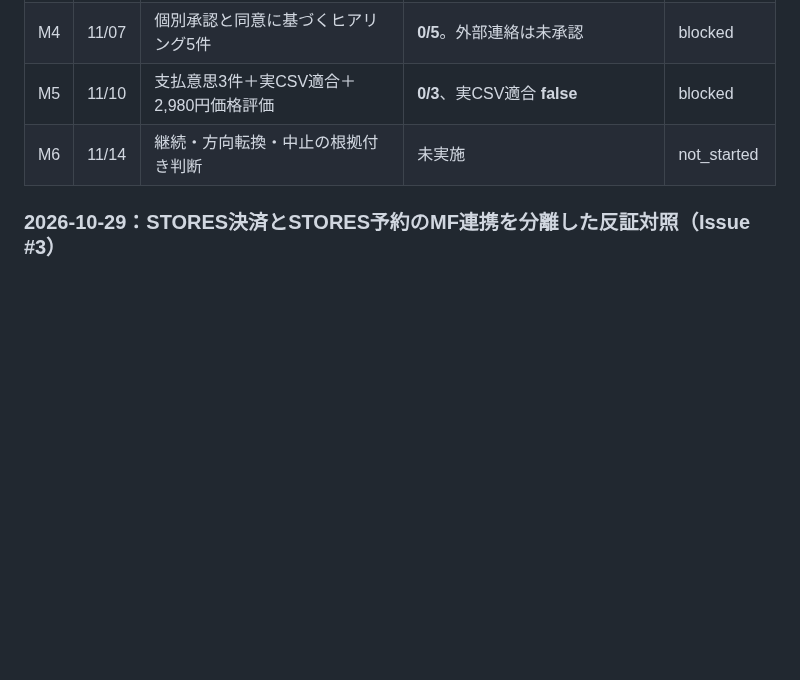
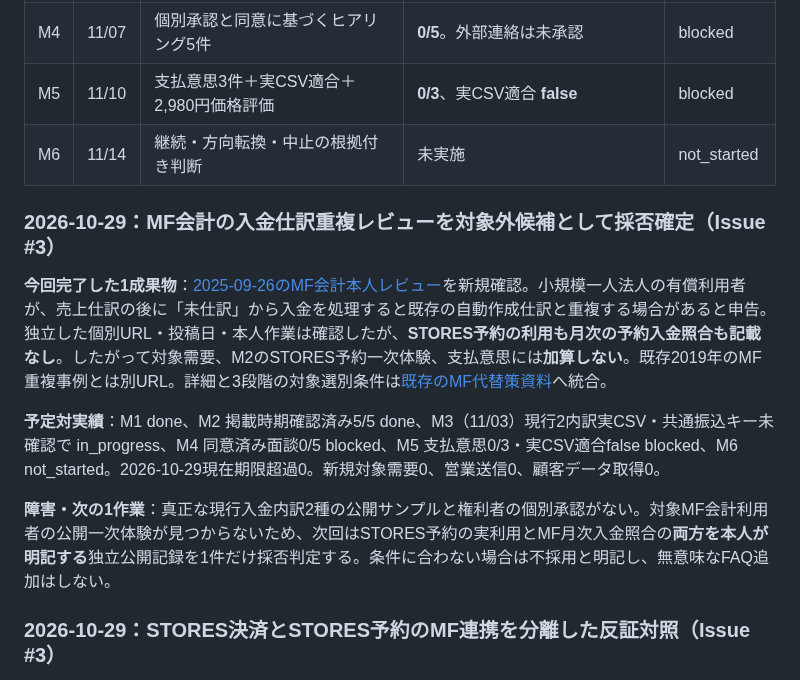
Before and after one commit to edometro/reservation-csv-checker, a Markdown page: docs/MILESTONES.md, the part around the change. Drawn GitHub-style; blank space fills up the shorter version.

Commit message:
docs(issue3): classify 2025 MF duplicate-posting review without inflating demand

```diff
--- a/docs/MILESTONES.md
+++ b/docs/MILESTONES.md
@@ -15,6 +15,15 @@
 | M5 | 11/10 | 支払意思3件＋実CSV適合＋2,980円価格評価 | **0/3**、実CSV適合 **false** | blocked |
 | M6 | 11/14 | 継続・方向転換・中止の根拠付き判断 | 未実施 | not_started |
 
+
+
+### 2026-10-29：MF会計の入金仕訳重複レビューを対象外候補として採否確定（Issue #3）
+
+**今回完了した1成果物**：[2025-09-26のMF会計本人レビュー](https://www.itreview.jp/products/mfcloudkaikei/reviews/213681)を新規確認。小規模一人法人の有償利用者が、売上仕訳の後に「未仕訳」から入金を処理すると既存の自動作成仕訳と重複する場合があると申告。独立した個別URL・投稿日・本人作業は確認したが、**STORES予約の利用も月次の予約入金照合も記載なし**。したがって対象需要、M2のSTORES予約一次体験、支払意思には**加算しない**。既存2019年のMF重複事例とは別URL。詳細と3段階の対象選別条件は[既存のMF代替策資料](MF_NATIVE_ALTERNATIVES_2026-10-28.md#2026-10-292025年のmf利用者による入金仕訳の重複申告を対象外候補として判定issue-3)へ統合。
+
+**予定対実績**：M1 done、M2 掲載時期確認済み5/5 done、M3（11/03）現行2内訳実CSV・共通振込キー未確認で in_progress、M4 同意済み面談0/5 blocked、M5 支払意思0/3・実CSV適合false blocked、M6 not_started。2026-10-29現在期限超過0。新規対象需要0、営業送信0、顧客データ取得0。
+
+**障害・次の1作業**：真正な現行入金内訳2種の公開サンプルと権利者の個別承認がない。対象MF会計利用者の公開一次体験が見つからないため、次回はSTORES予約の実利用とMF月次入金照合の**両方を本人が明記する**独立公開記録を1件だけ採否判定する。条件に合わない場合は不採用と明記し、無意味なFAQ追加はしない。
 
 ### 2026-10-29：STORES決済とSTORES予約のMF連携を分離した反証対照（Issue #3）
 
```
